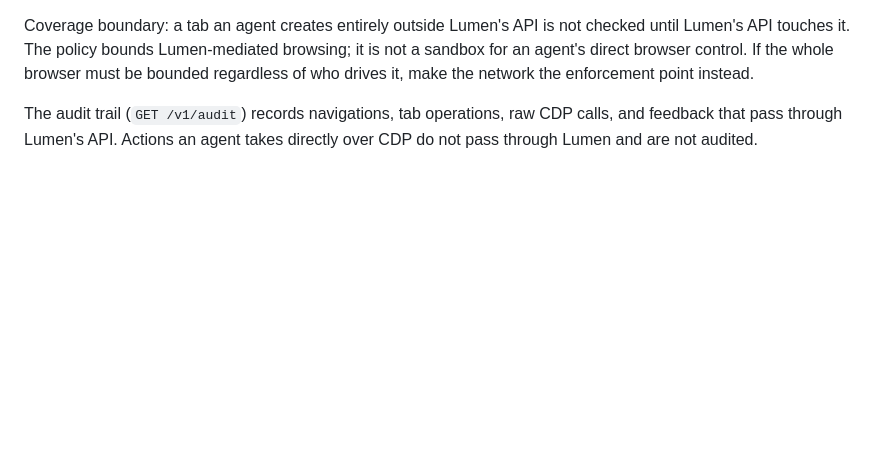
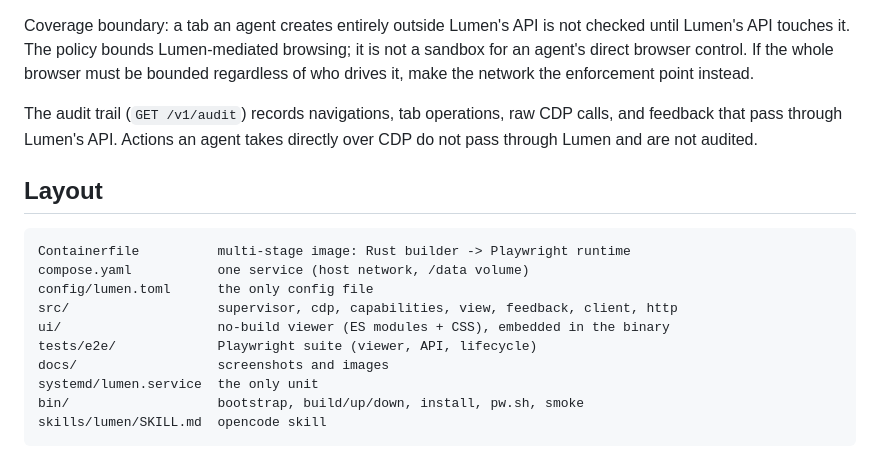
Before and after one commit to blackopsrepl/lumen, a Markdown page: README.md, the part around the change printed below. Drawn GitHub-style; blank space fills up the shorter version.

````diff
--- a/README.md
+++ b/README.md
@@ -136,3 +156,18 @@ point instead.
 The audit trail (`GET /v1/audit`) records navigations, tab operations, raw CDP
 calls, and feedback that pass through Lumen's API. Actions an agent takes
 directly over CDP do not pass through Lumen and are not audited.
+
+## Layout
+
+```
+Containerfile          multi-stage image: Rust builder -> Playwright runtime
+compose.yaml           one service (host network, /data volume)
+config/lumen.toml      the only config file
+src/                   supervisor, cdp, capabilities, view, feedback, client, http
+ui/                    no-build viewer (ES modules + CSS), embedded in the binary
+tests/e2e/             Playwright suite (viewer, API, lifecycle)
+docs/                  screenshots and images
+systemd/lumen.service  the only unit
+bin/                   bootstrap, build/up/down, install, pw.sh, smoke
+skills/lumen/SKILL.md  opencode skill
+```
````
Also changed, not shown: other parts of README.md (+97 -77 lines), docs/images/viewer.png (added).
